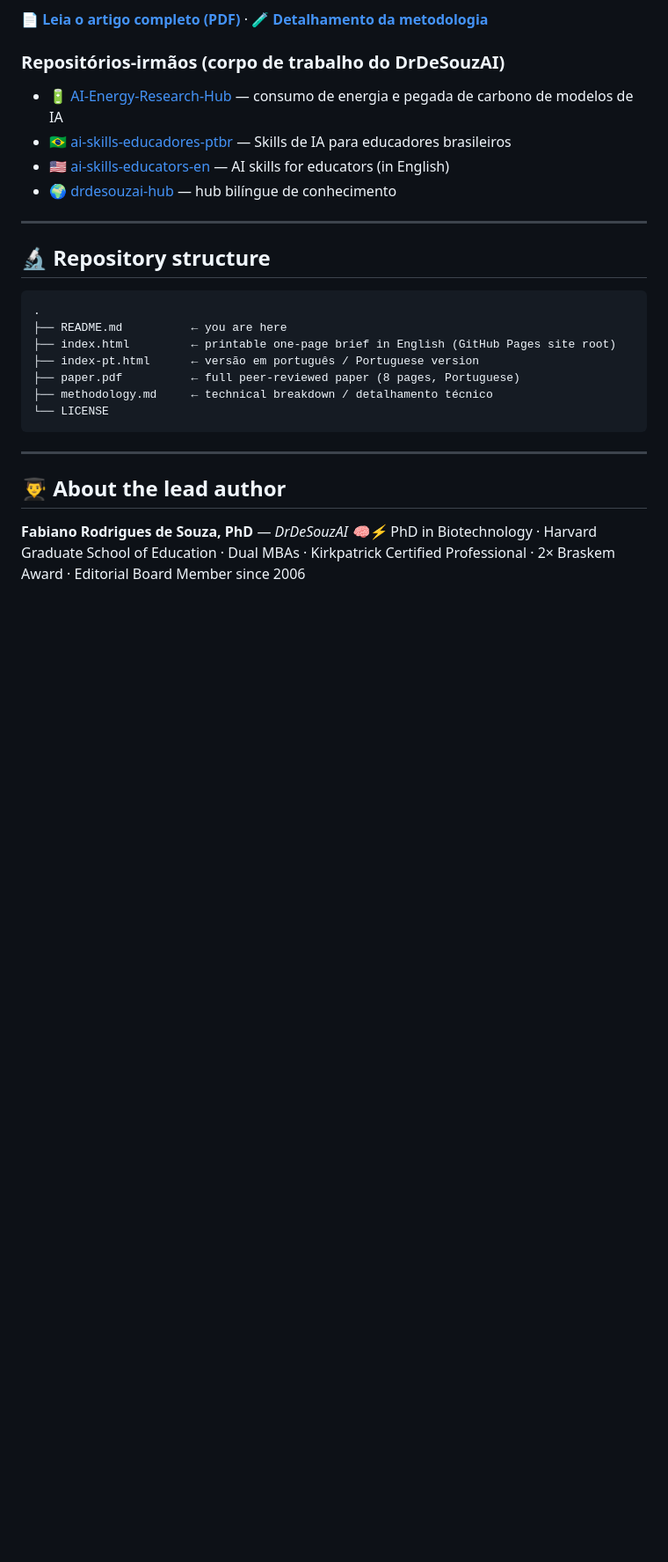
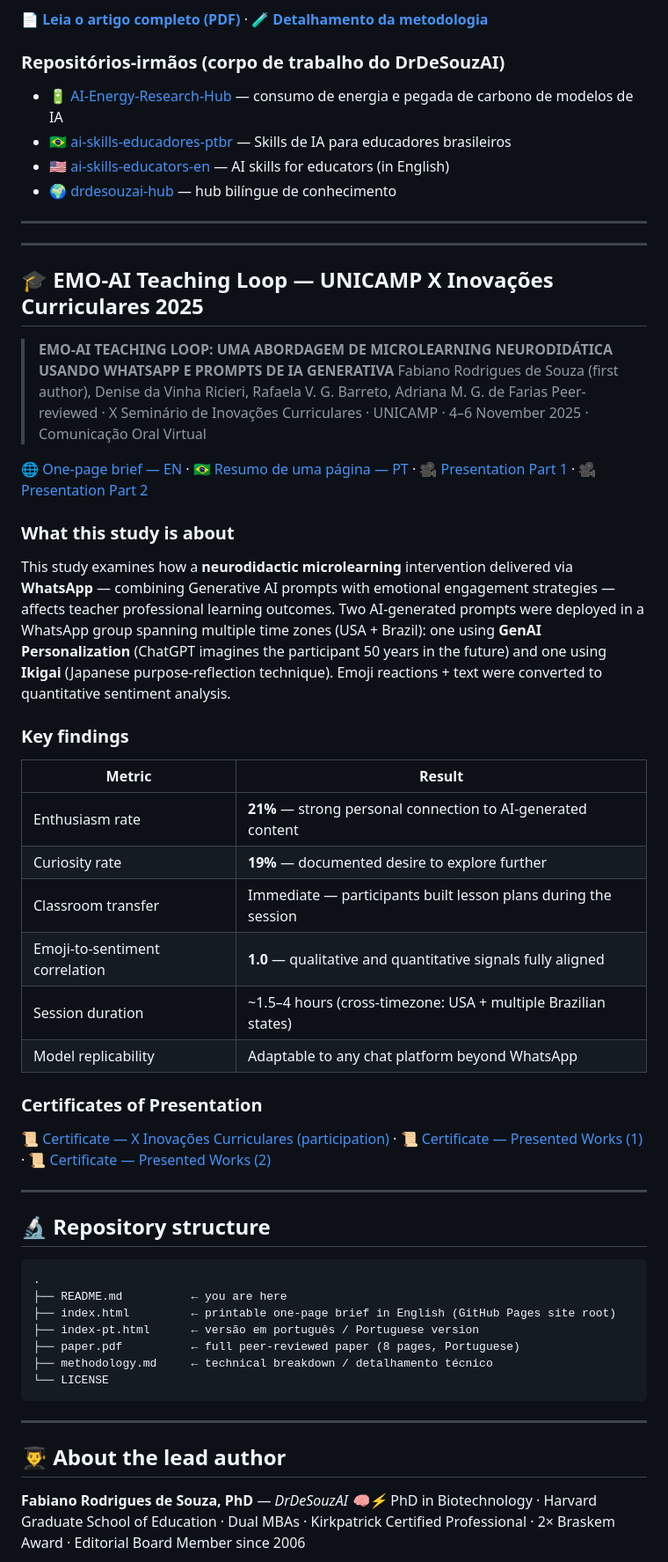
Before and after one commit to mrdesouzaphd-cmyk/Multilingual-LLM-Research-Hub, a Markdown page: README.md, the part around one of its changes. Shown at 88% size. Rendered like a GitHub page; blank space fills up the shorter version.

Commit message:
Update README with EMO-AI Teaching Loop information
Added details about the EMO-AI Teaching Loop and its findings.

````diff
--- a/README.md
+++ b/README.md
@@ -104,6 +106,36 @@ Pedimos ao GPT-4 que simulasse um diálogo hipotético entre Paulo Freire (educa
 
 ---
 
+---
+
+## 🎓 EMO-AI Teaching Loop — UNICAMP X Inovações Curriculares 2025
+
+> **EMO-AI TEACHING LOOP: UMA ABORDAGEM DE MICROLEARNING NEURODIDÁTICA USANDO WHATSAPP E PROMPTS DE IA GENERATIVA**
+> Fabiano Rodrigues de Souza (first author), Denise da Vinha Ricieri, Rafaela V. G. Barreto, Adriana M. G. de Farias
+> Peer-reviewed · X Seminário de Inovações Curriculares · UNICAMP · 4–6 November 2025 · Comunicação Oral Virtual
+
+🌐 [One-page brief — EN](emo-ai.html) · 🇧🇷 [Resumo de uma página — PT](emo-ai-pt.html) · 🎥 [Presentation Part 1](https://www.youtube.com/watch?v=NWPI6LjiSiM&t=102s) · 🎥 [Presentation Part 2](https://www.youtube.com/watch?v=_ulw3WDSQYs&t=57s)
+
+### What this study is about
+
+This study examines how a **neurodidactic microlearning** intervention delivered via **WhatsApp** — combining Generative AI prompts with emotional engagement strategies — affects teacher professional learning outcomes. Two AI-generated prompts were deployed in a WhatsApp group spanning multiple time zones (USA + Brazil): one using **GenAI Personalization** (ChatGPT imagines the participant 50 years in the future) and one using **Ikigai** (Japanese purpose-reflection technique). Emoji reactions + text were converted to quantitative sentiment analysis.
+
+### Key findings
+
+| Metric | Result |
+|---|---|
+| Enthusiasm rate | **21%** — strong personal connection to AI-generated content |
+| Curiosity rate | **19%** — documented desire to explore further |
+| Classroom transfer | Immediate — participants built lesson plans during the session |
+| Emoji-to-sentiment correlation | **1.0** — qualitative and quantitative signals fully aligned |
+| Session duration | ~1.5–4 hours (cross-timezone: USA + multiple Brazilian states) |
+| Model replicability | Adaptable to any chat platform beyond WhatsApp |
+
+### Certificates of Presentation
+
+📜 [Certificate — X Inovações Curriculares (participation)](Certificado-X-Inovacoes-Curriculares.png) · 📜 [Certificate — Presented Works (1)](Certificado-Trabalhos-apresentados-X-Inovacoes-1.png) · 📜 [Certificate — Presented Works (2)](Certificado-Trabalhos-apresentados-X-Inovacoes-2.png)
+
+---
 ## 🔬 Repository structure
 
 ```
````
Also changed, not shown: other parts of README.md (+2 -0 lines).
